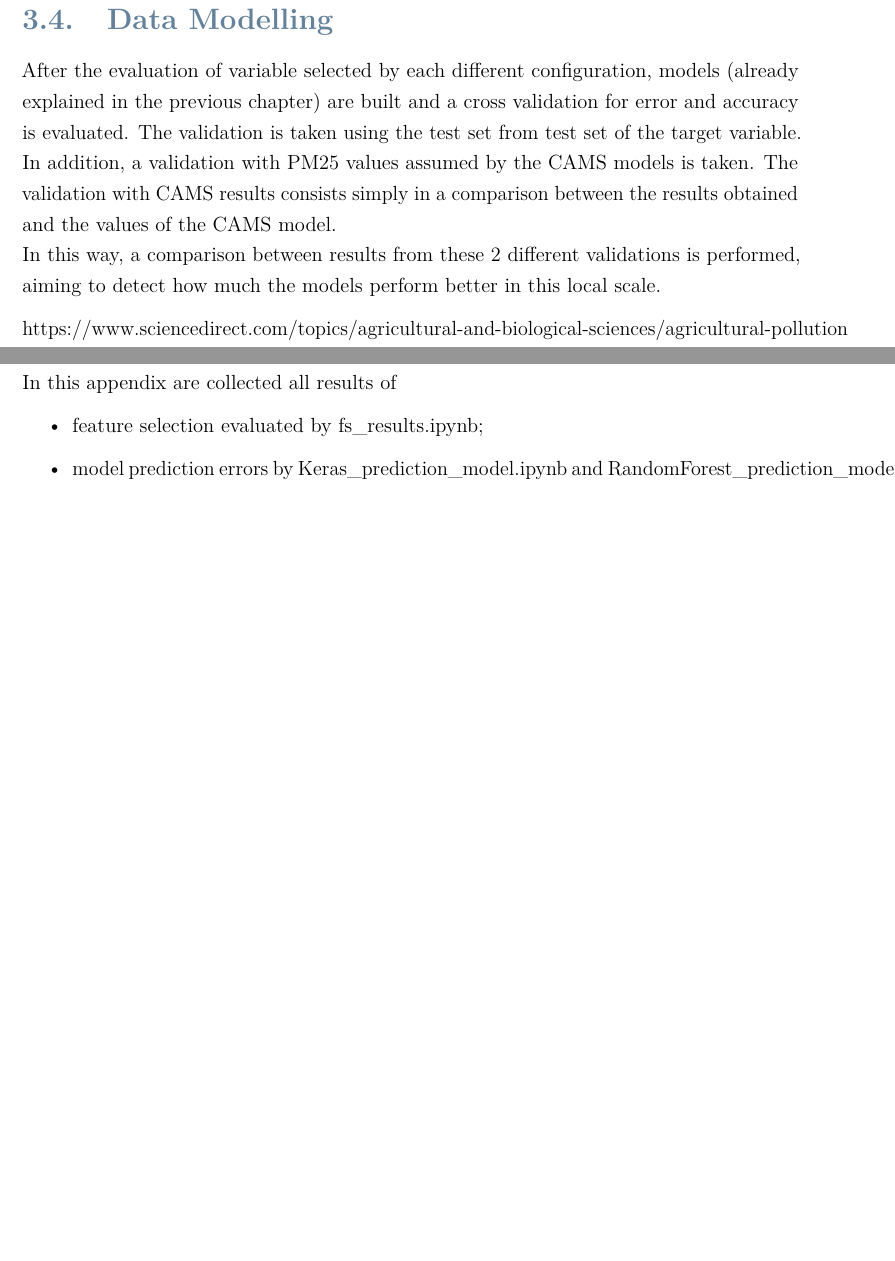
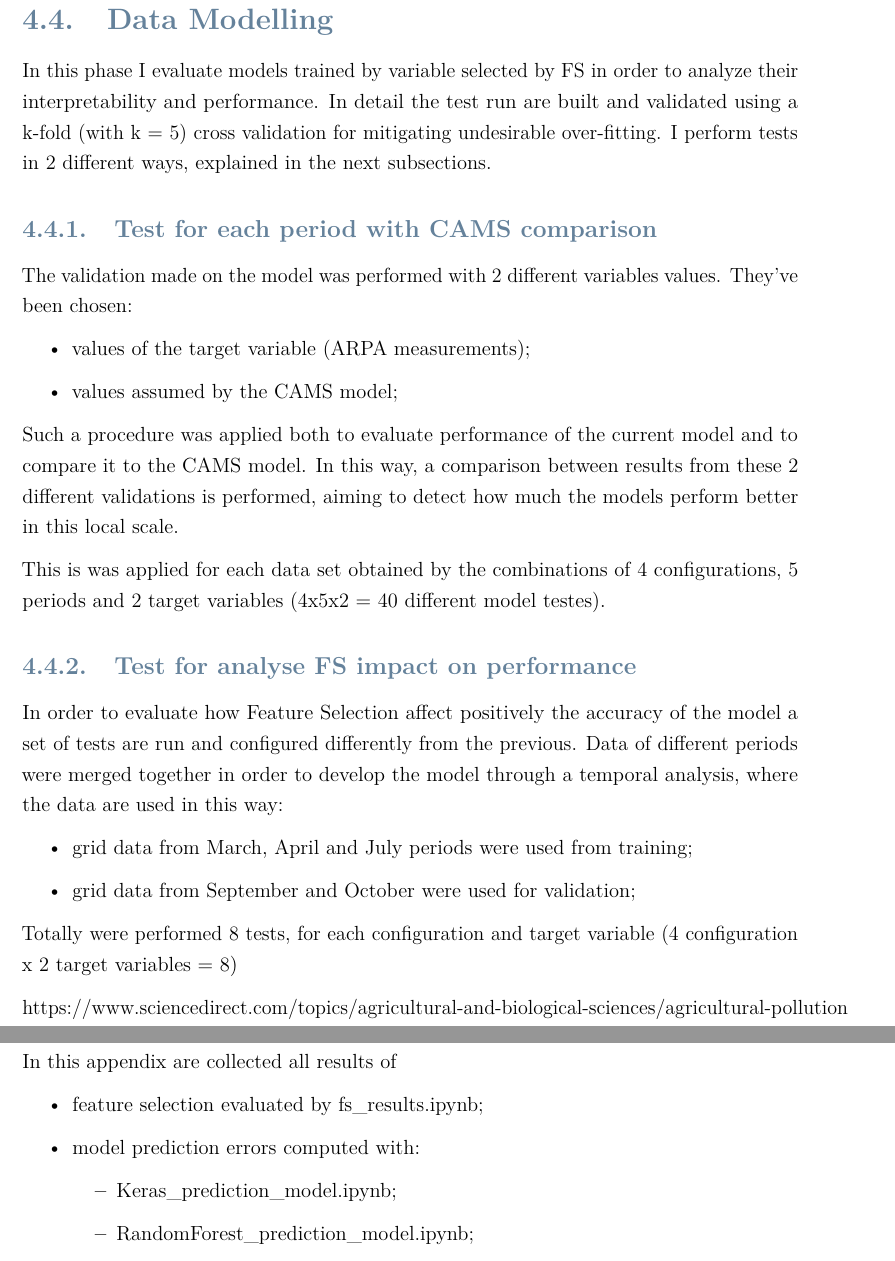
Before and after one commit to bresc19/My_thesis, a LaTeX thesis (Thesis.tex, which reads chapters/caseofstudy.tex, chapters/tests.tex): two parts of pages 59 and 79 of 104, joined at a grey line, cut so that both start at the same text, the shorter picture padded with empty space. Compiled offline with pdfLaTeX.

Commit message:
Updates from Overleaf

```diff
--- a/chapters/caseofstudy.tex
+++ b/chapters/caseofstudy.tex
@@ -329,9 +329,27 @@ Results from different periods for simplicity are grouped and averaged. In total
 
 
 \section{Data Modelling}
-After the evaluation of variable selected by each different configuration, models (already explained in the previous chapter) are built and a cross validation for error and accuracy is evaluated. The validation is taken using the test set from test set of the target variable. In addition, a validation with PM25 values assumed by the CAMS models is taken. The validation with CAMS results consists simply in a comparison between the results obtained and the values of the CAMS model.
-\newline
+In this phase I evaluate models trained by variable selected by FS in order to analyze their interpretability and performance.
+In detail the test run are built and validated using a k-fold (with k = 5) cross validation for mitigating undesirable over-fitting.
+I perform tests in 2 different ways, explained in the next subsections.
+\subsection{Test for each period with CAMS comparison}
+The validation made on the model was performed with 2 different variables values. They've been chosen:
+\begin{itemize}
+\item values of the target variable (ARPA measurements);
+\item values assumed by the CAMS model;
+\end{itemize}
+Such a procedure was applied both to evaluate performance of the current model and to compare it to the CAMS model.
 In this way, a comparison between results from these 2 different validations is performed, aiming to detect how much the models perform better in this local scale.\par
+This is was applied for each data set obtained by the combinations of 4 configurations, 5 periods and 2 target variables (4x5x2 = 40 different model testes).
+\subsection{Test for analyse FS impact on performance}
+In order to evaluate how Feature Selection affect positively the accuracy of the model a set of tests are run and configured differently from the previous.
+Data of different periods were merged together in order to develop the model through a temporal analysis, where the data are used in this way:
+\begin{itemize}
+    \item grid data from March, April and July periods were used from training;
+    \item grid data from September and October were used for validation;
+\end{itemize}
+
+Totally were performed 8 tests, for each configuration and target variable (4 configuration x 2 target variables = 8)
 
 https://www.sciencedirect.com/topics/agricultural-and-biological-sciences/agricultural-pollution
 https://pure.iiasa.ac.at/id/eprint/14769/1/Reduction%20of%20NH3%20emissions%20from%20agriculture%20in%20the%20Hai%20River%20Basin%20in%20China.pdf
--- a/chapters/tests.tex
+++ b/chapters/tests.tex
@@ -2,7 +2,11 @@
 In this appendix are collected all results of
 \begin{itemize}
     \item feature selection evaluated by fs\_results.ipynb;
-    \item model prediction errors by Keras\_prediction\_model.ipynb and RandomForest\_prediction\_model.ipynb;
+    \item model prediction errors computed with:
+    \begin{itemize}
+        \item Keras\_prediction\_model.ipynb;
+        \item RandomForest\_prediction\_model.ipynb;
+    \end{itemize}
 \end{itemize}
 \pagebreak
 \clearpage
```
Also changed, not shown: Thesis.tex (+1 -1 lines), chapters/caseofstudy.tex (2 more changed lines).
